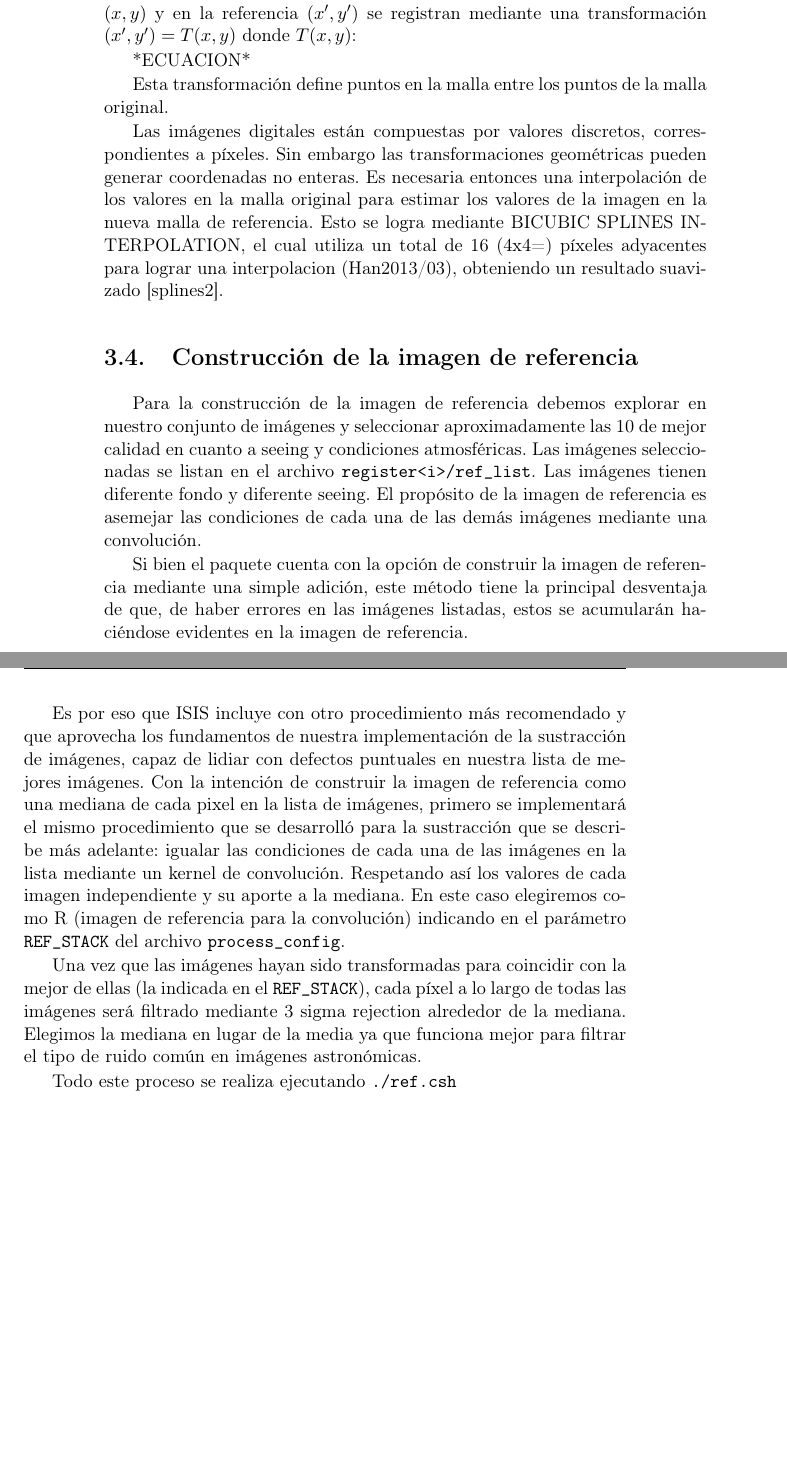
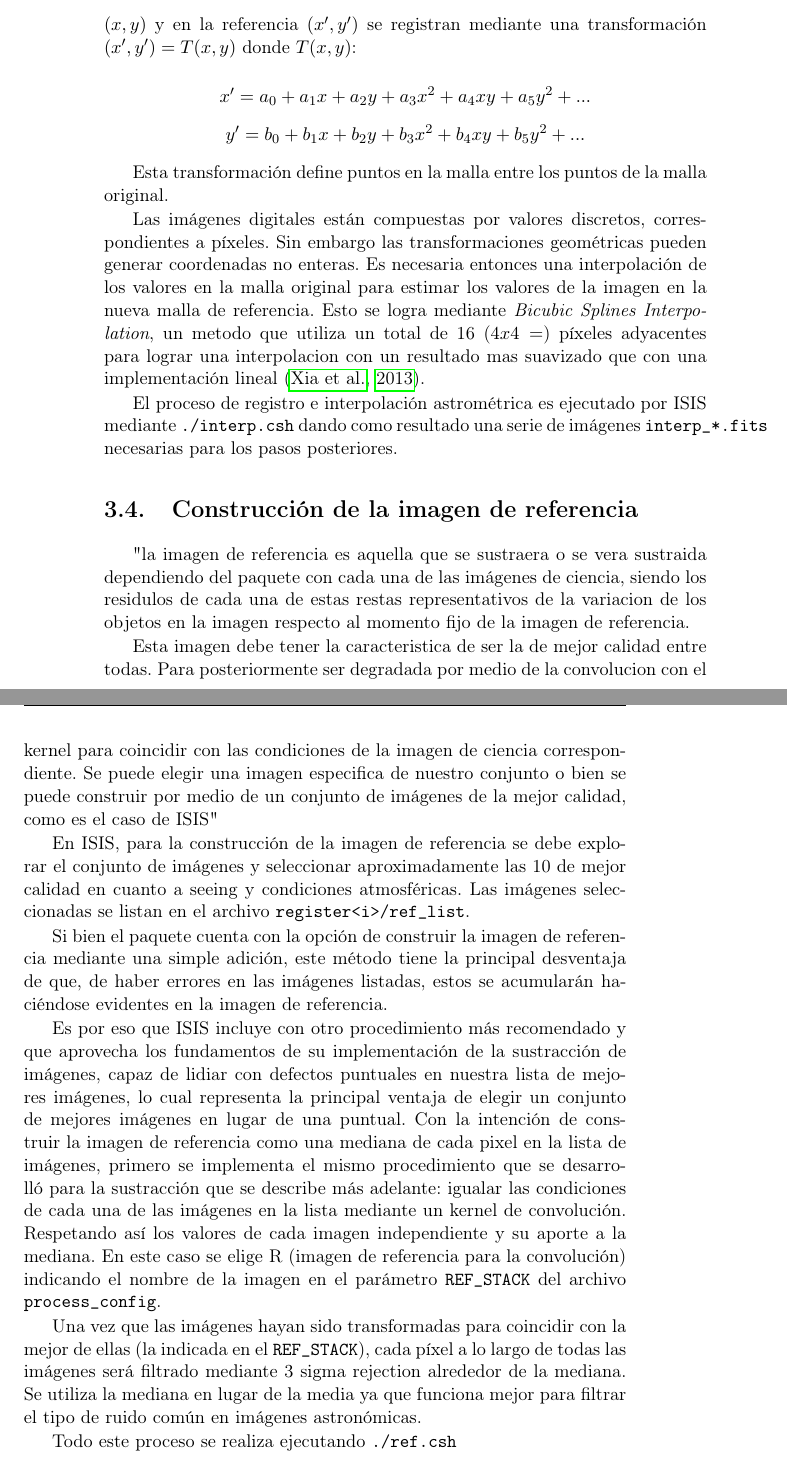
Before and after one commit to MaximilianoVM/tesis_licenciatura_maximilianovm, a LaTeX thesis (Tesis.tex, which reads Capitulos/03Capitulo3.tex): two parts of pages 32 and 33 of 42 before the commit and two parts of pages 32 and 33 of 44 after it, joined at a grey line, cut so that both start at the same text, the shorter picture padded with empty space. Compiled offline with pdfLaTeX; the source files are stored in an older character set and shown here as Unicode; a LaTeX package or settings file that is missing is left out.

Commit message:
🎨 📝 mejora cap 1 y avance 4

```diff
--- a/Capitulos/03Capitulo3.tex
+++ b/Capitulos/03Capitulo3.tex
@@ -229,7 +228,8 @@ imagen fuente $(x, y)$ y en la referencia $(x', y')$ se registran mediante
 una transformación $(x', y') = T(x,y)$
 donde $T(x, y)$:
 
-*ECUACION*
+$$x' = a_0 + a_1x + a_2y + a_3x^2 + a_4xy + a_5y^2 + ...$$
+$$y' = b_0 + b_1x + b_2y + b_3x^2 + b_4xy + b_5y^2 + ...$$
 
 Esta transformación define puntos en la malla entre los puntos de la
 malla original.
@@ -238,27 +238,43 @@ Las imágenes digitales están compuestas por valores discretos, correspondiente
 a píxeles. Sin embargo las transformaciones geométricas pueden generar
 coordenadas no enteras. Es necesaria entonces una interpolación de los
 valores en la malla original para estimar los valores de la imagen en
-la nueva malla de referencia. Esto se logra mediante BICUBIC SPLINES INTERPOLATION,
-el cual utiliza un total de 16 (4x4=) píxeles adyacentes para lograr una
-interpolacion (Han2013/03), obteniendo un resultado suavizado [splines2].
+la nueva malla de referencia. Esto se logra mediante \textit{Bicubic Splines Interpolation},
+un metodo que utiliza un total de 16 ($4x4=$) píxeles adyacentes para lograr una
+interpolacion con un resultado mas suavizado que con una implementación lineal \citep{Xia_2013}.
 
 % DIAGRAMA BICUBIC INTERPOLATIONS
 \figura{Subtraction/bicubic_interp}{width=.5\textwidth}{fig:bicubic-interp;}%
 {Diagrama del algoritmo Bicubic Interpolation}
 
+El proceso de registro e interpolación astrométrica es ejecutado por
+ISIS mediante \texttt{./interp.csh}
+dando como resultado una serie de imágenes \texttt{interp\_*.fits} necesarias
+para los pasos posteriores.
 
 %-------------------------------------------------------------------
 \section{Construcción de la imagen de referencia}
 %-------------------------------------------------------------------
 \label{cap3:sec:reference}
 
-Para la construcción de la imagen de referencia debemos explorar en nuestro
+
+"la imagen de referencia es aquella que se sustraera o se vera sustraida dependiendo del paquete
+con cada una de las imágenes de ciencia, siendo los residulos de cada una de estas restas
+representativos de la variacion de los objetos en la imagen respecto al momento fijo de la imagen
+de referencia.
+
+Esta imagen debe tener la caracteristica de ser la de mejor calidad entre todas. Para posteriormente
+ser degradada por medio de la convolucion con el kernel para coincidir con las condiciones de la imagen de ciencia correspondiente.
+Se puede elegir una imagen especifica de nuestro conjunto o bien se puede construir por medio de un conjunto de imágenes de
+la mejor calidad, como es el caso de ISIS"
+
+En ISIS, para la construcción de la imagen de referencia se debe explorar el
 conjunto de imágenes y seleccionar aproximadamente las 10 de mejor calidad
 en cuanto a seeing y condiciones atmosféricas. Las imágenes seleccionadas
-se listan en el archivo \texttt{register<i>/ref\_list}. Las imágenes tienen diferente
-fondo y diferente seeing. El propósito de la imagen de referencia es
-asemejar las condiciones de cada una de las demás imágenes mediante una
-convolución.
+se listan en el archivo \texttt{register<i>/ref\_list}. %Las imágenes tienen diferente
+%fondo y diferente seeing.
+%El propósito de la imagen de referencia es
+%asemejar las condiciones de cada una de las demás imágenes mediante una
+%convolución.
 
 Si bien el paquete cuenta con la opción de construir la imagen de referencia
 mediante una simple adición, este método tiene la principal desventaja de
@@ -266,21 +282,23 @@ que, de haber errores en las imágenes listadas, estos se acumularán
 haciéndose evidentes en la imagen de referencia.
 
 Es por eso que ISIS incluye con otro procedimiento más recomendado y
-que aprovecha los fundamentos de nuestra implementación de la sustracción
+que aprovecha los fundamentos de su implementación de la sustracción
 de imágenes, capaz de lidiar con defectos puntuales en nuestra lista de
-mejores imágenes. Con la intención de construir la imagen de referencia
+mejores imágenes, lo cual representa la principal ventaja de elegir un
+conjunto de mejores imágenes en lugar de una puntual.
+Con la intención de construir la imagen de referencia
 como una mediana de cada pixel en la lista de imágenes, primero se
-implementará el mismo procedimiento que se desarrolló para la sustracción
+implementa el mismo procedimiento que se desarrolló para la sustracción
 que se describe más adelante: igualar las condiciones de cada una de las
 imágenes en la lista mediante un kernel de convolución. Respetando así
 los valores de cada imagen independiente y su aporte a la mediana.
-En este caso elegiremos como R (imagen de referencia para la convolución)
-indicando en el parámetro \texttt{REF\_STACK} del archivo \texttt{process\_config}.
+En este caso se elige R (imagen de referencia para la convolución)
+indicando el nombre de la imagen en el parámetro \texttt{REF\_STACK} del archivo \texttt{process\_config}.
 
 Una vez que las imágenes hayan sido transformadas para coincidir con
 la mejor de ellas (la indicada en el \texttt{REF\_STACK}), cada píxel
 a lo largo de todas las imágenes será filtrado mediante 3 sigma
-rejection alrededor de la mediana. Elegimos la mediana en lugar de
+rejection alrededor de la mediana. Se utiliza la mediana en lugar de
 la media ya que funciona mejor para filtrar el tipo de ruido común
 en imágenes astronómicas.
 
```
Also changed, not shown: Capitulos/01Capitulo1.tex (+1 -1 lines), sustraccion.bib (+15 -0 lines), Tesis.bbl, Tesis.pdf, Capitulos/03Capitulo3.tex (77 more changed lines), 10 other files.
